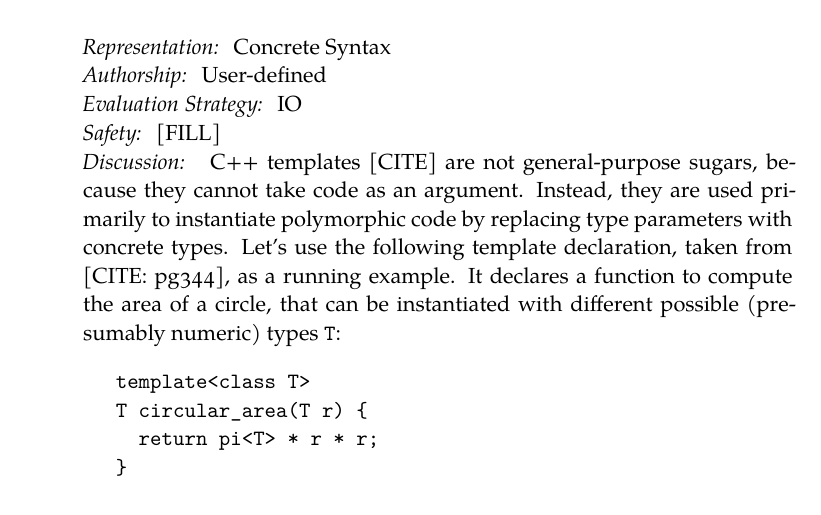
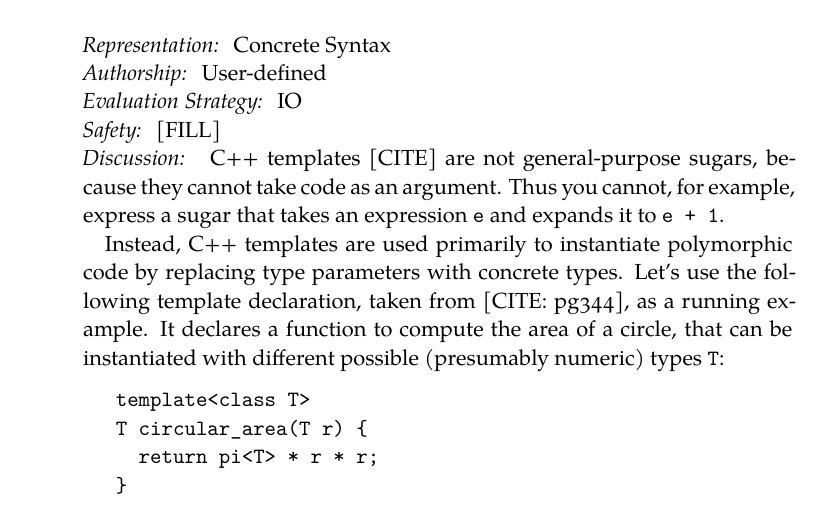
Before and after one commit to justinpombrio/thesis, a LaTeX thesis (thesis.tex, which reads chapters/chapter02.tex): part of page 10 of 28, cut so that both start at the same text. Compiled offline with XeLaTeX; a missing font is replaced by an installed copy or a similar font.

Commit message:
C++ templates are not general-purpose sugars

```diff
--- a/chapters/chapter02.tex
+++ b/chapters/chapter02.tex
@@ -80,7 +80,11 @@ fixed from within the paradigm. \emph{Overall, code transformations
 
 % http://www.open-std.org/jtc1/sc22/wg21/docs/papers/2017/n4659.pdf
 \desc{Discussion} C++ templates [CITE] are not general-purpose sugars,
-because they cannot take code as an argument.  Instead, they are used
+because they cannot take code as an argument. Thus you cannot, for
+example, express a sugar that takes an expression \code{e} and expands
+it to \code{e + 1}.
+
+Instead, C++ templates are used
 primarily to instantiate polymorphic code by replacing type parameters
 with concrete types.  Let's use the following template declaration,
 taken from [CITE: pg344], as a running example. It declares a function
```
